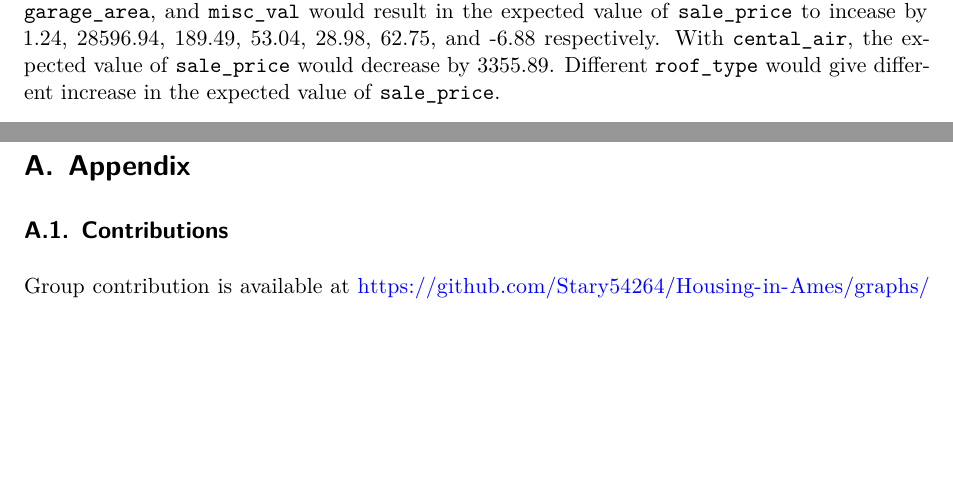
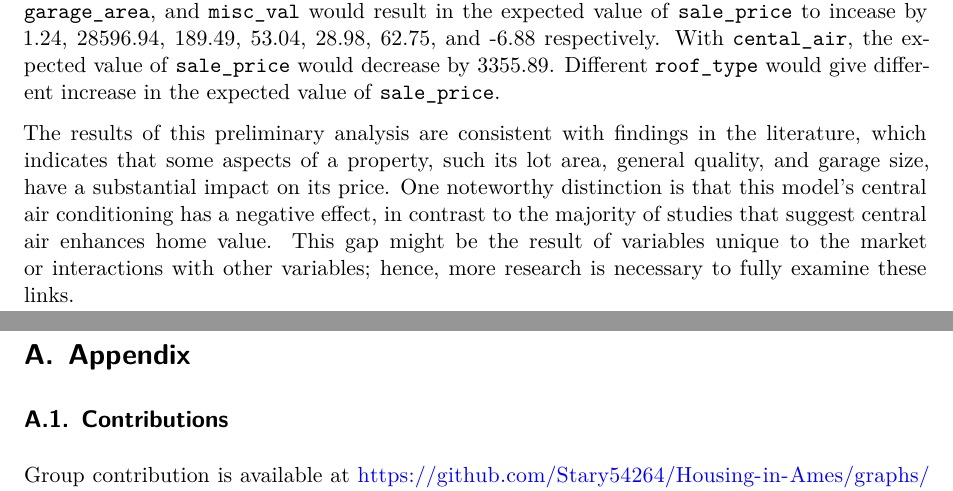
Before and after one commit to Stary54264/Housing-in-Ames, a Quarto document (proposal/proposal.qmd): two parts of pages 7 and 8 of 9, joined at a grey line, cut so that both start at the same text, the shorter picture padded with empty space. Rendered offline with R 4.5, knitr and Pandoc in place of Quarto, then LaTeX, with nearby package versions.

Commit message:
Update proposal.qmd

```diff
--- a/proposal/proposal.qmd
+++ b/proposal/proposal.qmd
@@ -250,6 +250,8 @@ pairs(data[, 2:9])
 
 Although the constant variance assumption is violated, we could still gain insights from the analysis. From the analysis above, we can find out that when every predictor is 0, `roof_style` is "Flat", and `central_air` is "N", the expected value of `sale_price` would be -426801.9. A one-unit increase in `lot_area`, `overall_qual`, `year_built`, `mas_vnr_area`, `total_bsmt_sf`, `garage_area`, and `misc_val` would result in the expected value of `sale_price` to incease by 1.24, 28596.94, 189.49, 53.04, 28.98, 62.75, and -6.88 respectively. With `cental_air`, the expected value of `sale_price` would decrease by 3355.89. Different `roof_type` would give different increase in the expected value of `sale_price`.
 
+The results of this preliminary analysis are consistent with findings in the literature, which indicates that some aspects of a property, such its lot area, general quality, and garage size, have a substantial impact on its price. One noteworthy distinction is that this model's central air conditioning has a negative effect, in contrast to the majority of studies that suggest central air enhances home value. This gap might be the result of variables unique to the market or interactions with other variables; hence, more research is necessary to fully examine these links.
+
 \newpage
 
 \appendix
```
